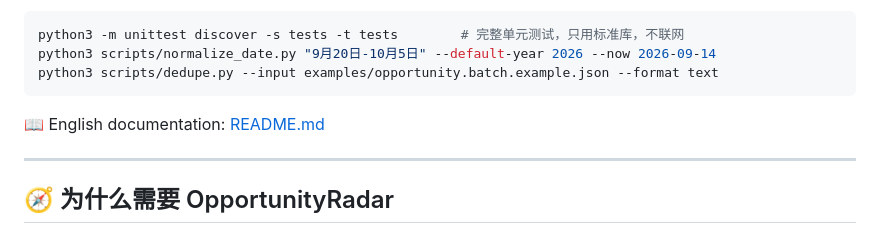
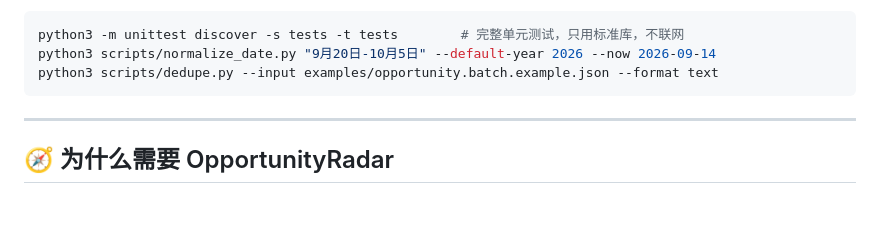
Before and after one commit to Sver0411/OpportunityRadar, a Markdown page: README.zh-CN.md, the part around the change. Rendered like a GitHub page; blank space fills up the shorter version.

````diff
--- a/README.zh-CN.md
+++ b/README.zh-CN.md
@@ -46,7 +46,6 @@ python3 scripts/normalize_date.py "9月20日-10月5日" --default-year 2026 --no
 python3 scripts/dedupe.py --input examples/opportunity.batch.example.json --format text
 ```
 
-📖 English documentation: [README.md](./README.md)
 
 ---
 
````
